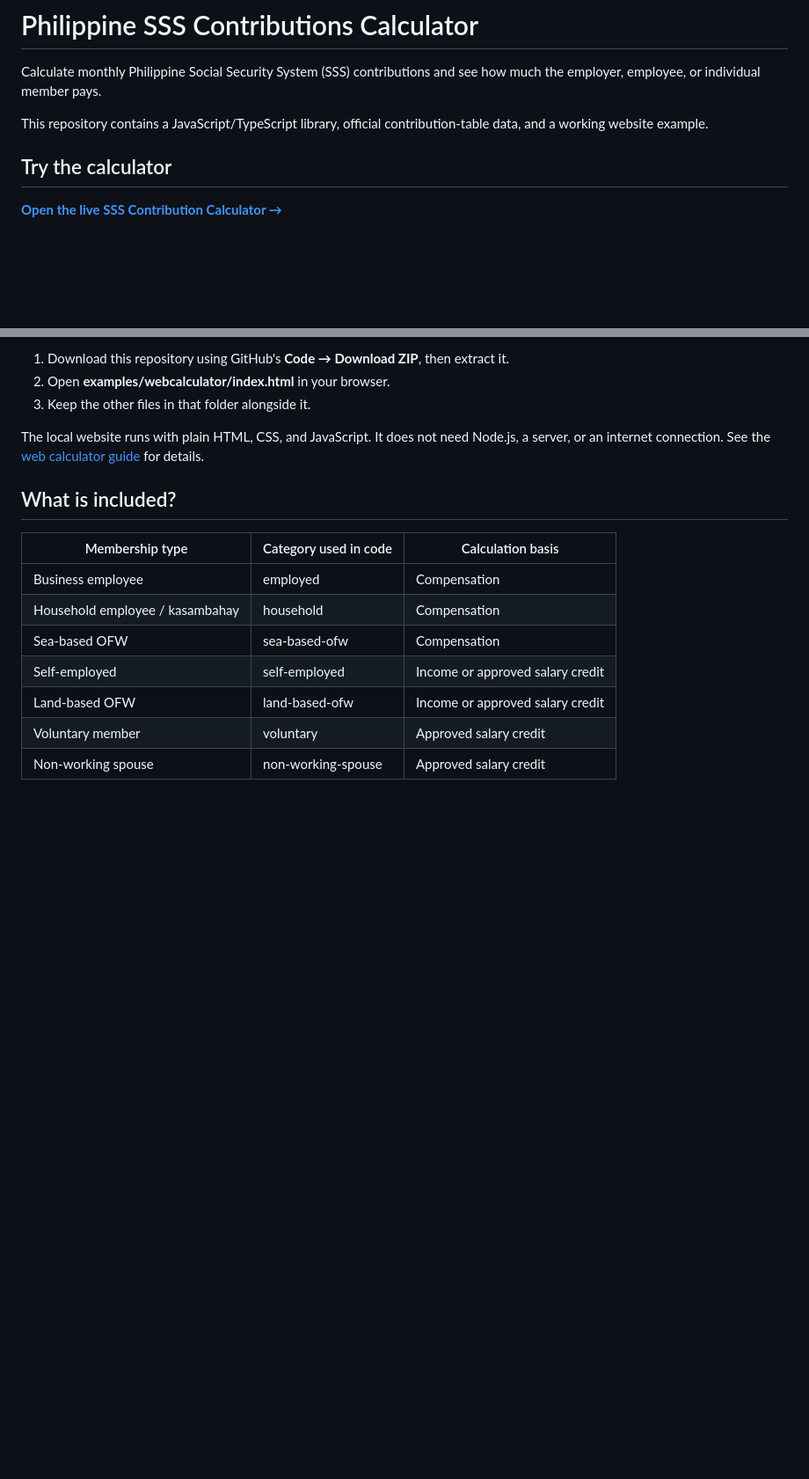
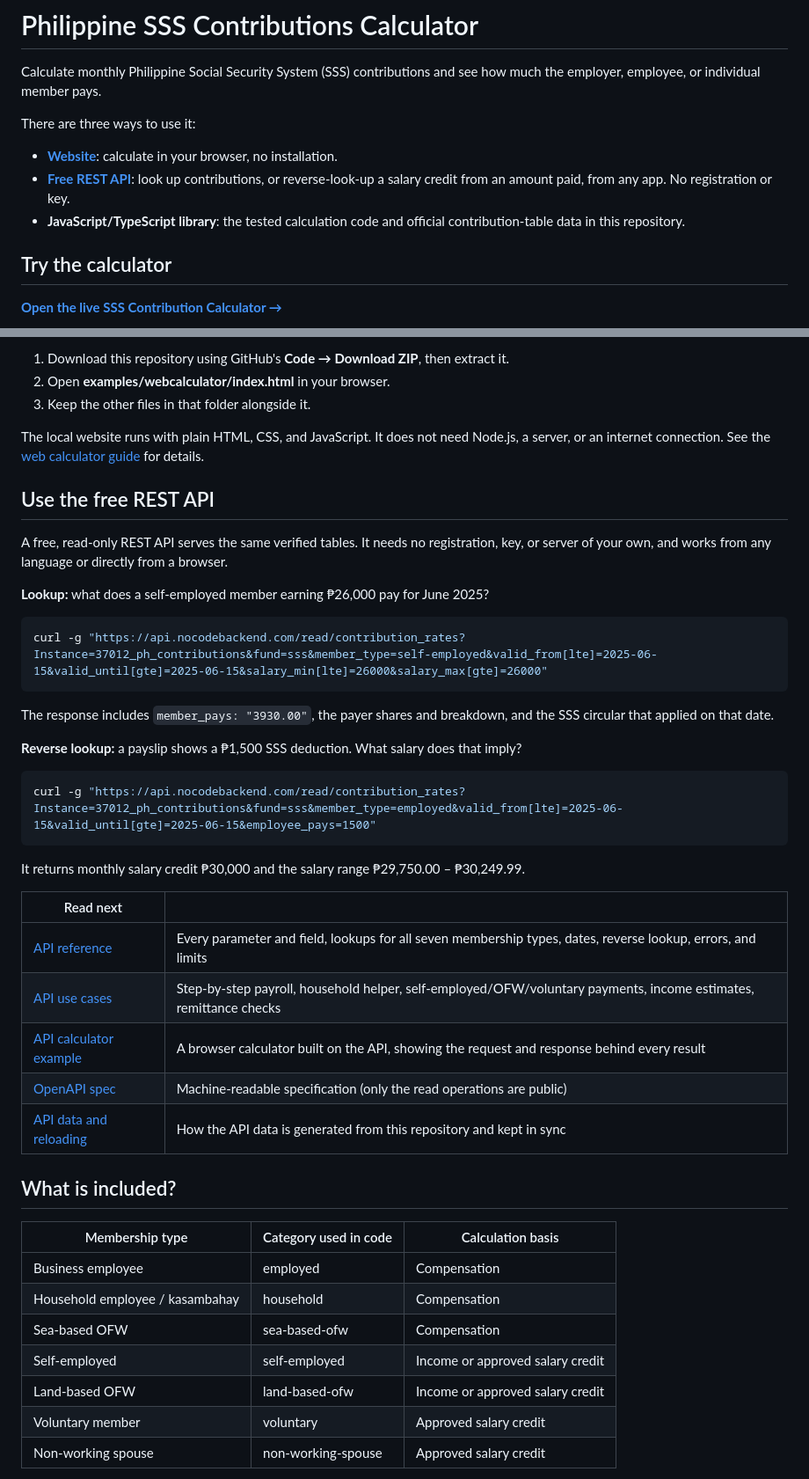
Before and after one commit to jpabellon/ph-contributions-calculator, a Markdown page: README.md, 2 parts joined by grey strips. Shown at 88% size. Rendered like a GitHub page; blank space fills up the shorter version.

Commit message:
Feature the public REST API at the top of the README
The API section sat below the developer quickstart and was easy to miss.
List the website, REST API and library as the three ways to use the
project, and move the API section right after "Try the calculator" with
lookup and reverse-lookup examples and links to the reference, use cases,
API calculator example, OpenAPI spec and data guide.

Co-Authored-By: Claude Opus 5.5 <noreply@anthropic.com>

````diff
--- a/README.md
+++ b/README.md
@@ -2,7 +2,11 @@
 
 Calculate monthly Philippine Social Security System (SSS) contributions and see how much the employer, employee, or individual member pays.
 
-This repository contains a JavaScript/TypeScript library, official contribution-table data, and a working website example.
+There are three ways to use it:
+
+- **[Website](https://jpabellon.github.io/ph-contributions-calculator/)**: calculate in your browser, no installation.
+- **[Free REST API](docs/api.md)**: look up contributions, or reverse-look-up a salary credit from an amount paid, from any app. No registration or key.
+- **JavaScript/TypeScript library**: the tested calculation code and official contribution-table data in this repository.
 
 ## Try the calculator
 
@@ -19,6 +23,34 @@ To use it offline:
 3. Keep the other files in that folder alongside it.
 
 The local website runs with plain HTML, CSS, and JavaScript. It does not need Node.js, a server, or an internet connection. See the [web calculator guide](examples/webcalculator/README.md) for details.
+
+## Use the free REST API
+
+A free, read-only REST API serves the same verified tables. It needs no registration, key, or server of your own, and works from any language or directly from a browser.
+
+**Lookup:** what does a self-employed member earning ₱26,000 pay for June 2025?
+
+```sh
+curl -g "https://api.nocodebackend.com/read/contribution_rates?Instance=37012_ph_contributions&fund=sss&member_type=self-employed&valid_from[lte]=2025-06-15&valid_until[gte]=2025-06-15&salary_min[lte]=26000&salary_max[gte]=26000"
+```
+
+The response includes `member_pays: "3930.00"`, the payer shares and breakdown, and the SSS circular that applied on that date.
+
+**Reverse lookup:** a payslip shows a ₱1,500 SSS deduction. What salary does that imply?
+
+```sh
+curl -g "https://api.nocodebackend.com/read/contribution_rates?Instance=37012_ph_contributions&fund=sss&member_type=employed&valid_from[lte]=2025-06-15&valid_until[gte]=2025-06-15&employee_pays=1500"
+```
+
+It returns monthly salary credit ₱30,000 and the salary range ₱29,750.00 – ₱30,249.99.
+
+| Read next | |
+| --- | --- |
+| [API reference](docs/api.md) | Every parameter and field, lookups for all seven membership types, dates, reverse lookup, errors, and limits |
+| [API use cases](docs/api-use-cases.md) | Step-by-step payroll, household helper, self-employed/OFW/voluntary payments, income estimates, remittance checks |
+| [API calculator example](examples/webapicalculator/README.md) | A browser calculator built on the API, showing the request and response behind every result |
+| [OpenAPI spec](api/openapi.json) | Machine-readable specification (only the read operations are public) |
+| [API data and reloading](api/README.md) | How the API data is generated from this repository and kept in sync |
 
 ## What is included?
 
````
Also changed, not shown: other parts of README.md (+0 -12 lines).
